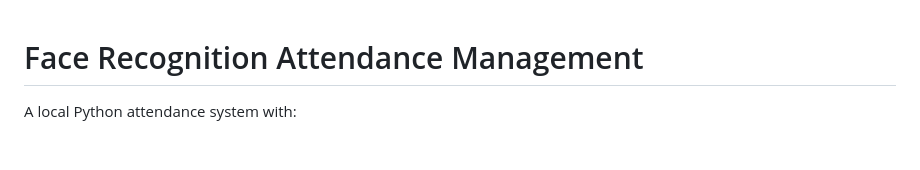
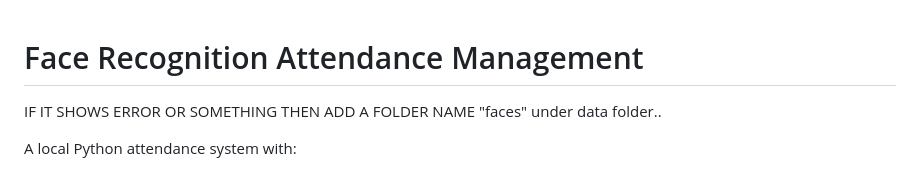
Before and after one commit to suryansh-ad/Attendance-management-Using-Face-recognition, a Markdown page: README.md, the part around the change. GitHub-like rendering; blank space fills up the shorter version.

```diff
--- a/README.md
+++ b/README.md
@@ -1,4 +1,7 @@
 # Face Recognition Attendance Management
+
+
+IF IT SHOWS ERROR OR SOMETHING THEN ADD A FOLDER NAME "faces" under data folder..
 
 A local Python attendance system with:
 
```
